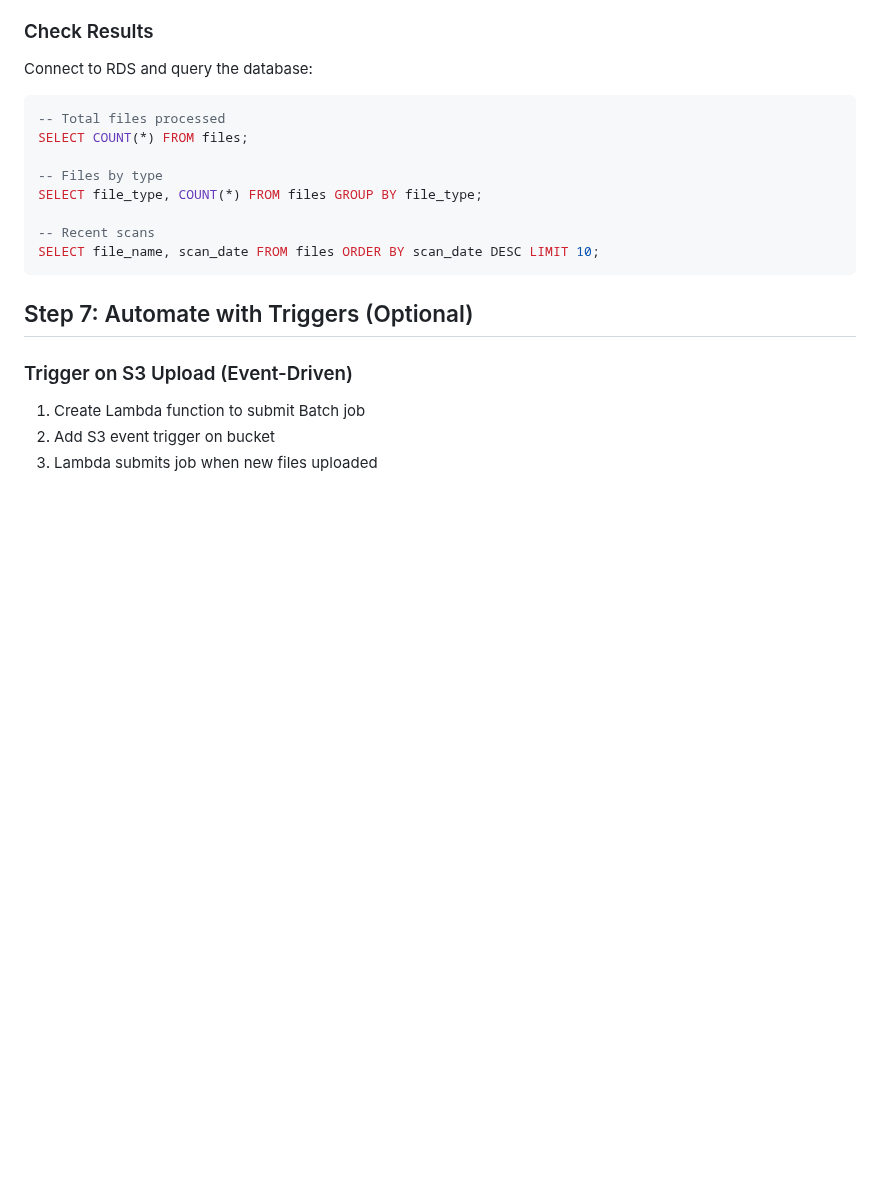
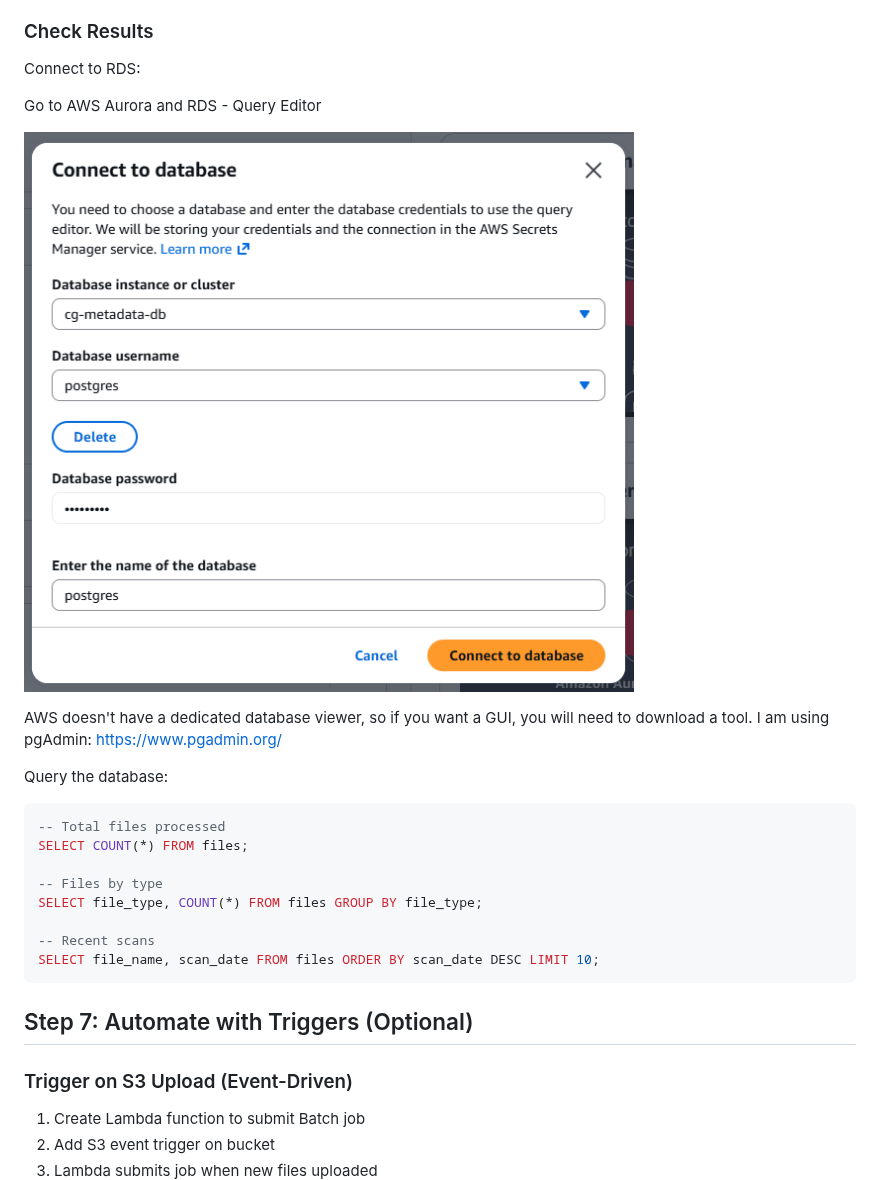
Before and after one commit to CameronDetig/CG_Production_Metadata_Extractor, a Markdown page: docs/aws-batch-deployment.md, the part around one of its changes. GitHub-like rendering; pictures changed too: docs/images/connect_to_db.png (added); blank space fills up the shorter version.

````diff
--- a/docs/aws-batch-deployment.md
+++ b/docs/aws-batch-deployment.md
@@ -216,7 +286,17 @@ aws batch submit-job \
 
 ### Check Results
 
-Connect to RDS and query the database:
+Connect to RDS:
+
+Go to AWS Aurora and RDS - Query Editor
+
+![connect to rds](images/connect_to_db.png)
+
+
+AWS doesn't have a dedicated database viewer, so if you want a GUI, you will need to download a tool. I am using pgAdmin: https://www.pgadmin.org/
+
+
+Query the database:
 
 ```sql
 -- Total files processed
````
Also changed, not shown: other parts of docs/aws-batch-deployment.md (+83 -13 lines).
